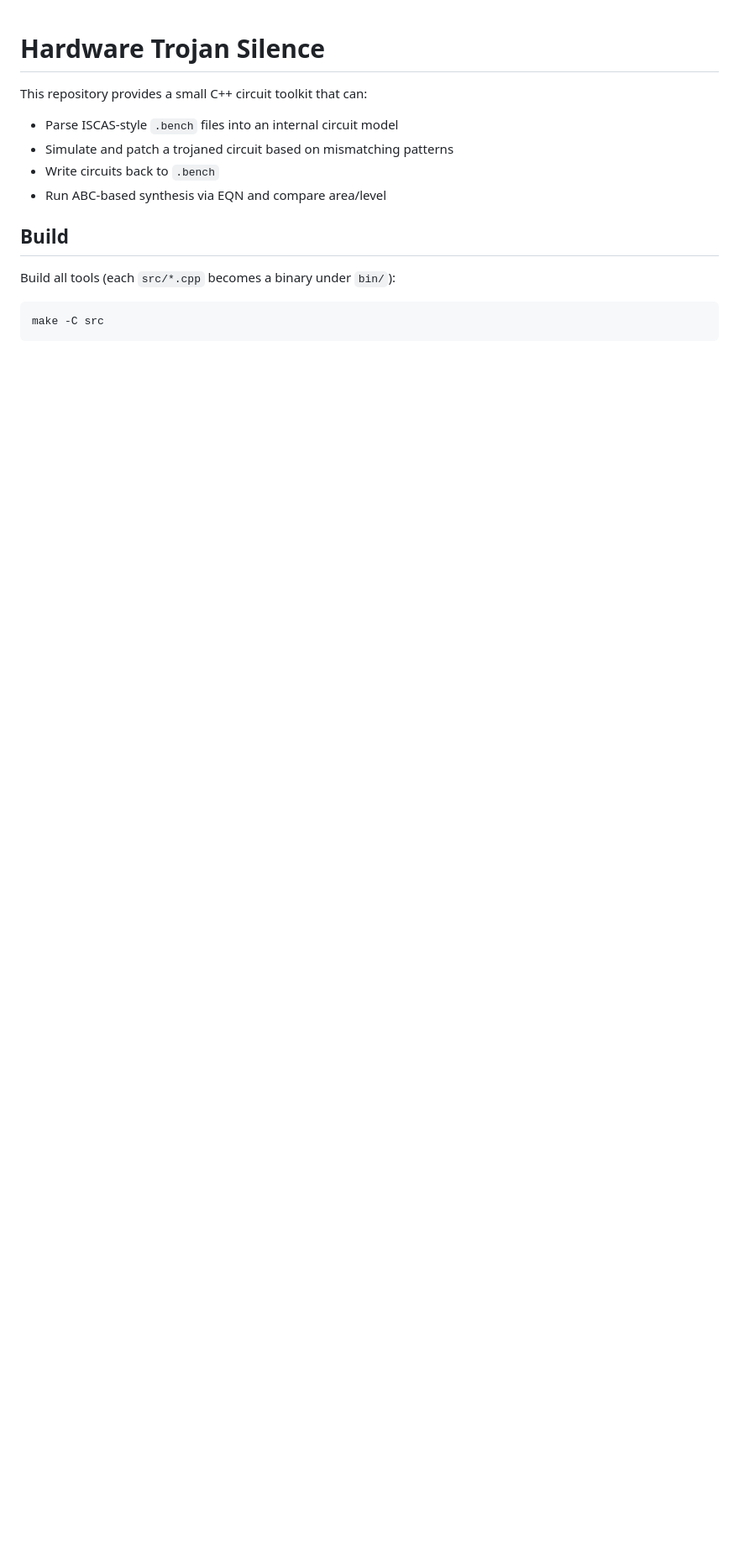
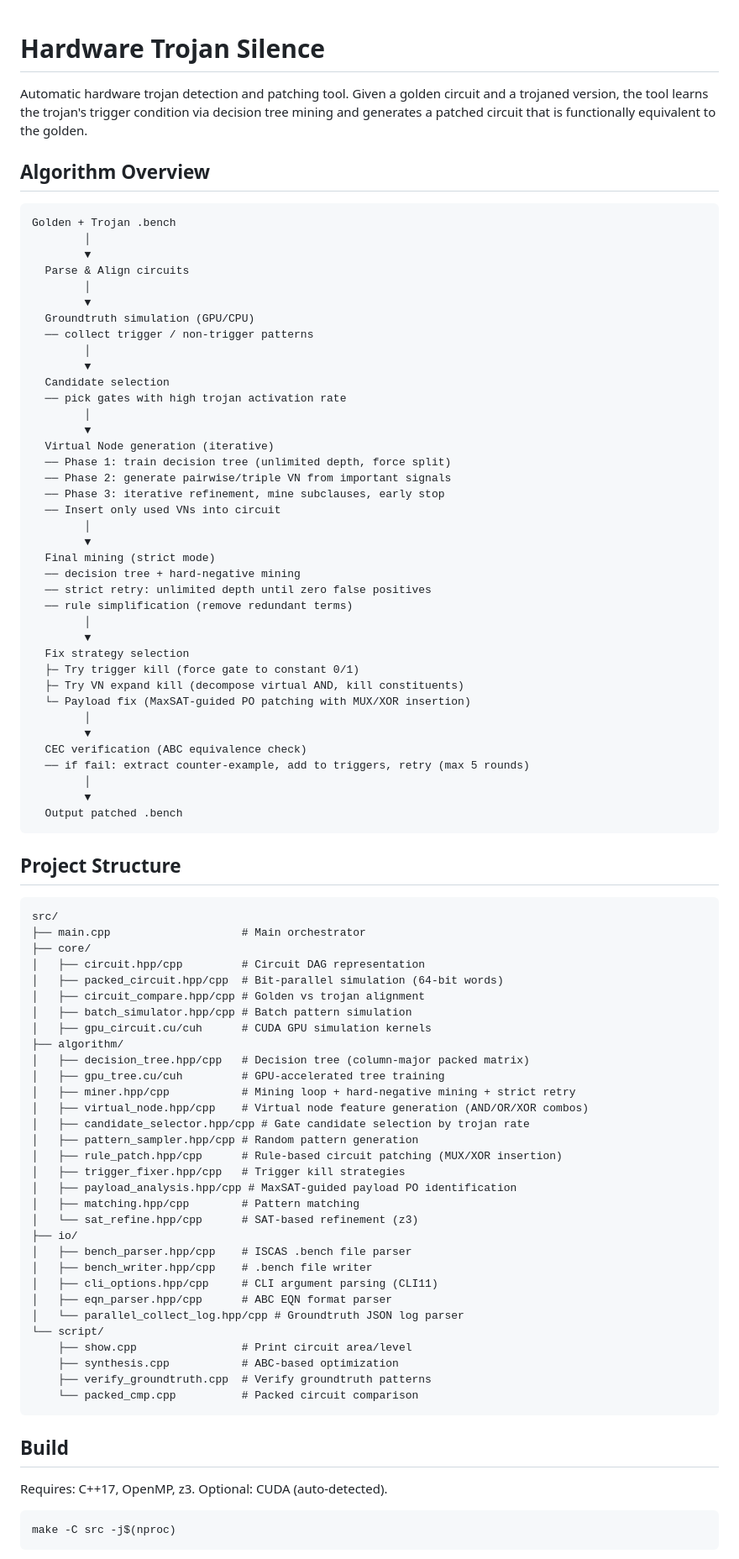
Before and after one commit to as6325400/hardwaretrojan_silence, a Markdown page: README.md, the part around one of its changes. Shown at 84% size. GitHub-like rendering; blank space fills up the shorter version.

Commit message:
add cec retry

````diff
--- a/README.md
+++ b/README.md
@@ -1,16 +1,91 @@
 # Hardware Trojan Silence
 
-This repository provides a small C++ circuit toolkit that can:
-- Parse ISCAS-style `.bench` files into an internal circuit model
-- Simulate and patch a trojaned circuit based on mismatching patterns
-- Write circuits back to `.bench`
-- Run ABC-based synthesis via EQN and compare area/level
+Automatic hardware trojan detection and patching tool. Given a golden circuit and a trojaned version, the tool learns the trojan's trigger condition via decision tree mining and generates a patched circuit that is functionally equivalent to the golden.
+
+## Algorithm Overview
+
+```
+Golden + Trojan .bench
+        │
+        ▼
+  Parse & Align circuits
+        │
+        ▼
+  Groundtruth simulation (GPU/CPU)
+  ── collect trigger / non-trigger patterns
+        │
+        ▼
+  Candidate selection
+  ── pick gates with high trojan activation rate
+        │
+        ▼
+  Virtual Node generation (iterative)
+  ── Phase 1: train decision tree (unlimited depth, force split)
+  ── Phase 2: generate pairwise/triple VN from important signals
+  ── Phase 3: iterative refinement, mine subclauses, early stop
+  ── Insert only used VNs into circuit
+        │
+        ▼
+  Final mining (strict mode)
+  ── decision tree + hard-negative mining
+  ── strict retry: unlimited depth until zero false positives
+  ── rule simplification (remove redundant terms)
+        │
+        ▼
+  Fix strategy selection
+  ├─ Try trigger kill (force gate to constant 0/1)
+  ├─ Try VN expand kill (decompose virtual AND, kill constituents)
+  └─ Payload fix (MaxSAT-guided PO patching with MUX/XOR insertion)
+        │
+        ▼
+  CEC verification (ABC equivalence check)
+  ── if fail: extract counter-example, add to triggers, retry (max 5 rounds)
+        │
+        ▼
+  Output patched .bench
+```
+
+## Project Structure
+
+```
+src/
+├── main.cpp                    # Main orchestrator
+├── core/
+│   ├── circuit.hpp/cpp         # Circuit DAG representation
+│   ├── packed_circuit.hpp/cpp  # Bit-parallel simulation (64-bit words)
+│   ├── circuit_compare.hpp/cpp # Golden vs trojan alignment
+│   ├── batch_simulator.hpp/cpp # Batch pattern simulation
+│   ├── gpu_circuit.cu/cuh      # CUDA GPU simulation kernels
+├── algorithm/
+│   ├── decision_tree.hpp/cpp   # Decision tree (column-major packed matrix)
+│   ├── gpu_tree.cu/cuh         # GPU-accelerated tree training
+│   ├── miner.hpp/cpp           # Mining loop + hard-negative mining + strict retry
+│   ├── virtual_node.hpp/cpp    # Virtual node feature generation (AND/OR/XOR combos)
+│   ├── candidate_selector.hpp/cpp # Gate candidate selection by trojan rate
+│   ├── pattern_sampler.hpp/cpp # Random pattern generation
+│   ├── rule_patch.hpp/cpp      # Rule-based circuit patching (MUX/XOR insertion)
+│   ├── trigger_fixer.hpp/cpp   # Trigger kill strategies
+│   ├── payload_analysis.hpp/cpp # MaxSAT-guided payload PO identification
+│   ├── matching.hpp/cpp        # Pattern matching
+│   └── sat_refine.hpp/cpp      # SAT-based refinement (z3)
+├── io/
+│   ├── bench_parser.hpp/cpp    # ISCAS .bench file parser
+│   ├── bench_writer.hpp/cpp    # .bench file writer
+│   ├── cli_options.hpp/cpp     # CLI argument parsing (CLI11)
+│   ├── eqn_parser.hpp/cpp      # ABC EQN format parser
+│   └── parallel_collect_log.hpp/cpp # Groundtruth JSON log parser
+└── script/
+    ├── show.cpp                # Print circuit area/level
+    ├── synthesis.cpp           # ABC-based optimization
+    ├── verify_groundtruth.cpp  # Verify groundtruth patterns
+    └── packed_cmp.cpp          # Packed circuit comparison
+```
 
 ## Build
 
-Build all tools (each `src/*.cpp` becomes a binary under `bin/`):
+Requires: C++17, OpenMP, z3. Optional: CUDA (auto-detected).
 
 ```bash
-make -C src
+make -C src -j$(nproc)
 ```
 
````
Also changed, not shown: other parts of README.md (+56 -112 lines).
